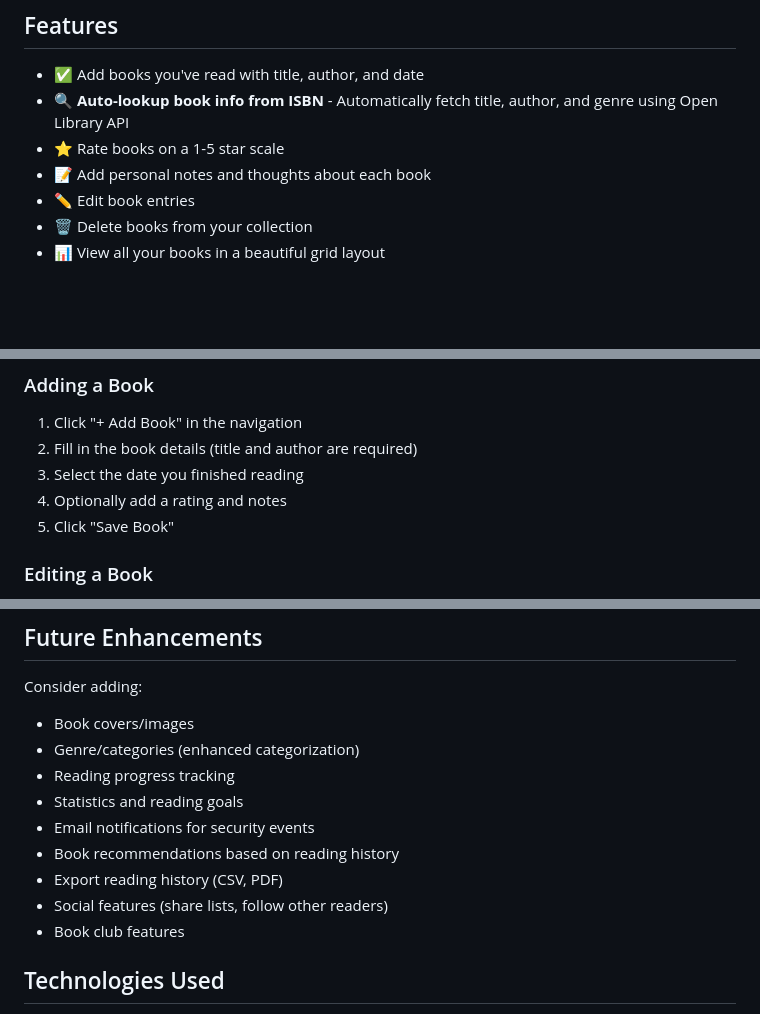
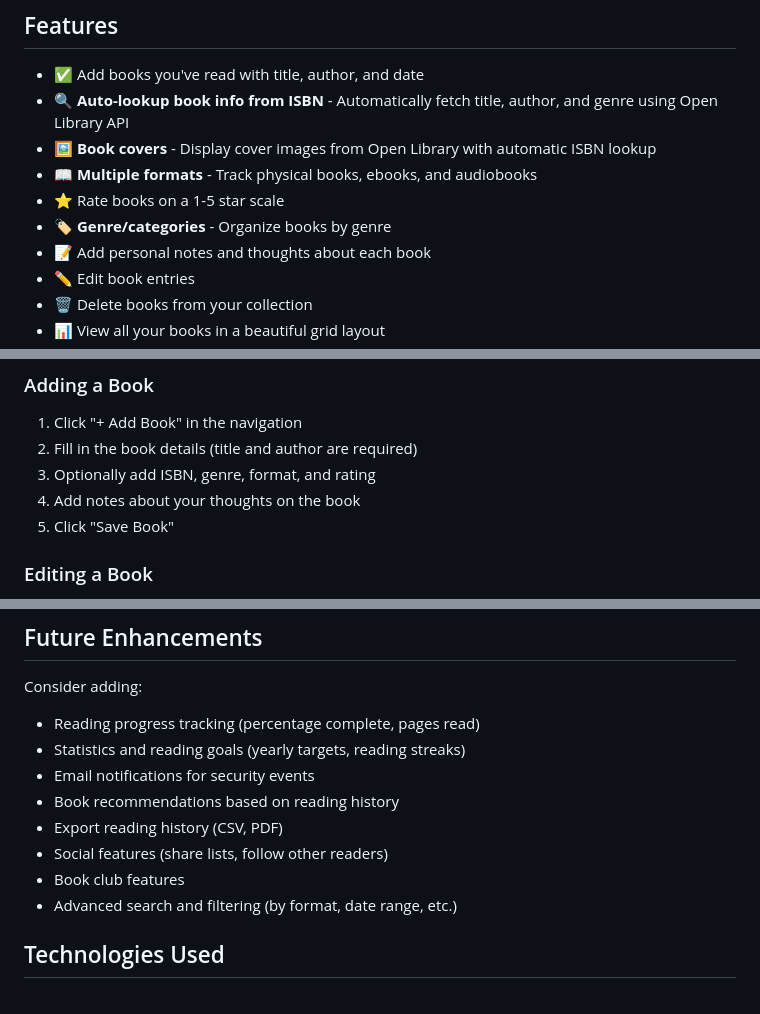
Before and after one commit to pagyP/readingnook, a Markdown page: README.md, 3 parts joined by grey strips. Drawn GitHub-style; blank space fills up the shorter version.

Commit message:
Complete documentation review with feature updates and corrections
Co-authored-by: pagyP <34237608+pagyP@users.noreply.github.com>

```diff
--- a/README.md
+++ b/README.md
@@ -15,7 +15,10 @@ A simple Flask web application to track and record the books you've read.
 
 - ✅ Add books you've read with title, author, and date
 - 🔍 **Auto-lookup book info from ISBN** - Automatically fetch title, author, and genre using Open Library API
+- 🖼️ **Book covers** - Display cover images from Open Library with automatic ISBN lookup
+- 📖 **Multiple formats** - Track physical books, ebooks, and audiobooks
 - ⭐ Rate books on a 1-5 star scale
+- 🏷️ **Genre/categories** - Organize books by genre
 - 📝 Add personal notes and thoughts about each book
 - ✏️ Edit book entries
 - 🗑️ Delete books from your collection
@@ -179,8 +182,8 @@ readingnook/
 ### Adding a Book
 1. Click "+ Add Book" in the navigation
 2. Fill in the book details (title and author are required)
-3. Select the date you finished reading
-4. Optionally add a rating and notes
+3. Optionally add ISBN, genre, format, and rating
+4. Add notes about your thoughts on the book
 5. Click "Save Book"
 
 ### Editing a Book
@@ -223,15 +226,14 @@ readingnook/
 ## Future Enhancements
 
 Consider adding:
-- Book covers/images
-- Genre/categories (enhanced categorization)
-- Reading progress tracking
-- Statistics and reading goals
+- Reading progress tracking (percentage complete, pages read)
+- Statistics and reading goals (yearly targets, reading streaks)
 - Email notifications for security events
 - Book recommendations based on reading history
 - Export reading history (CSV, PDF)
 - Social features (share lists, follow other readers)
 - Book club features
+- Advanced search and filtering (by format, date range, etc.)
 
 ## Technologies Used
 
```
Also changed, not shown: RECOVERY_CODE_SECURITY.md (+2 -2 lines).
